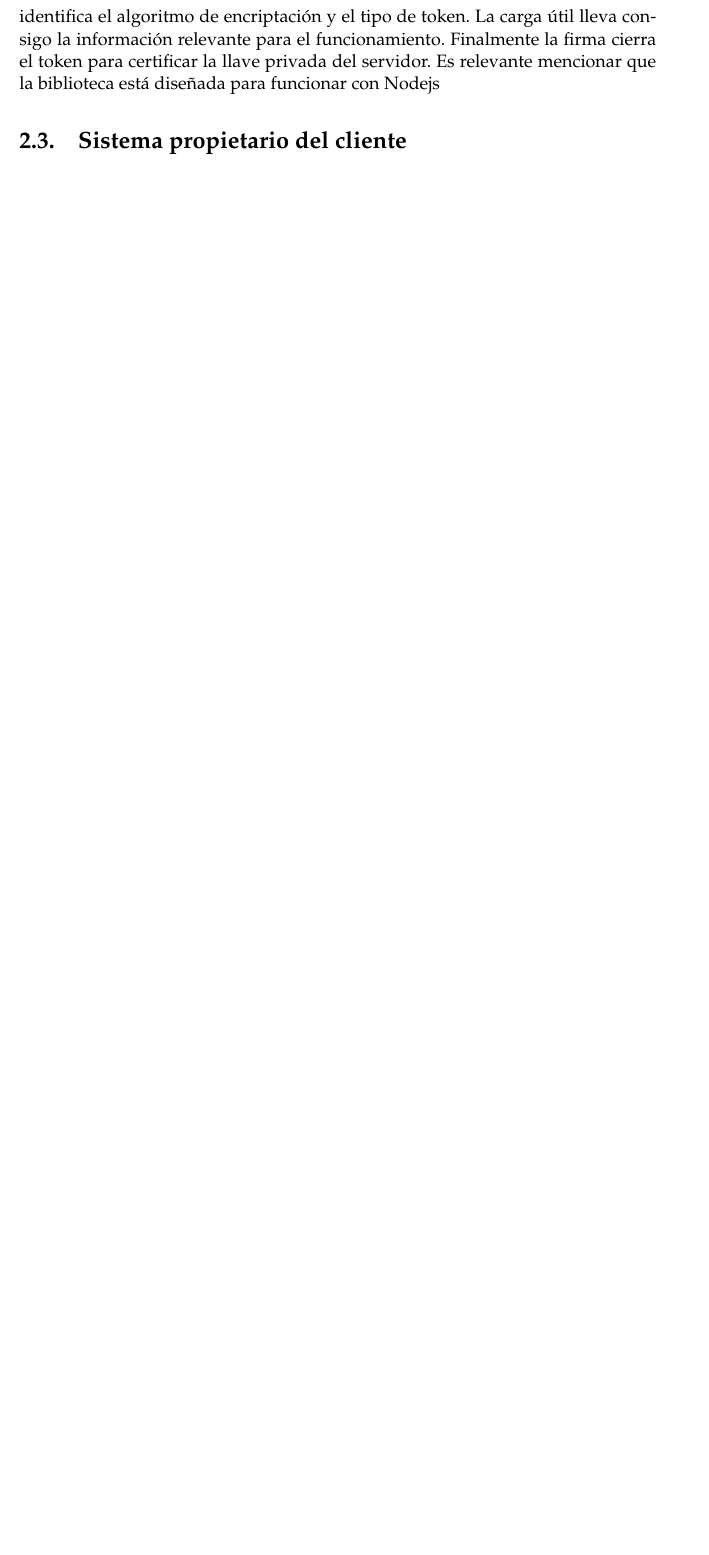
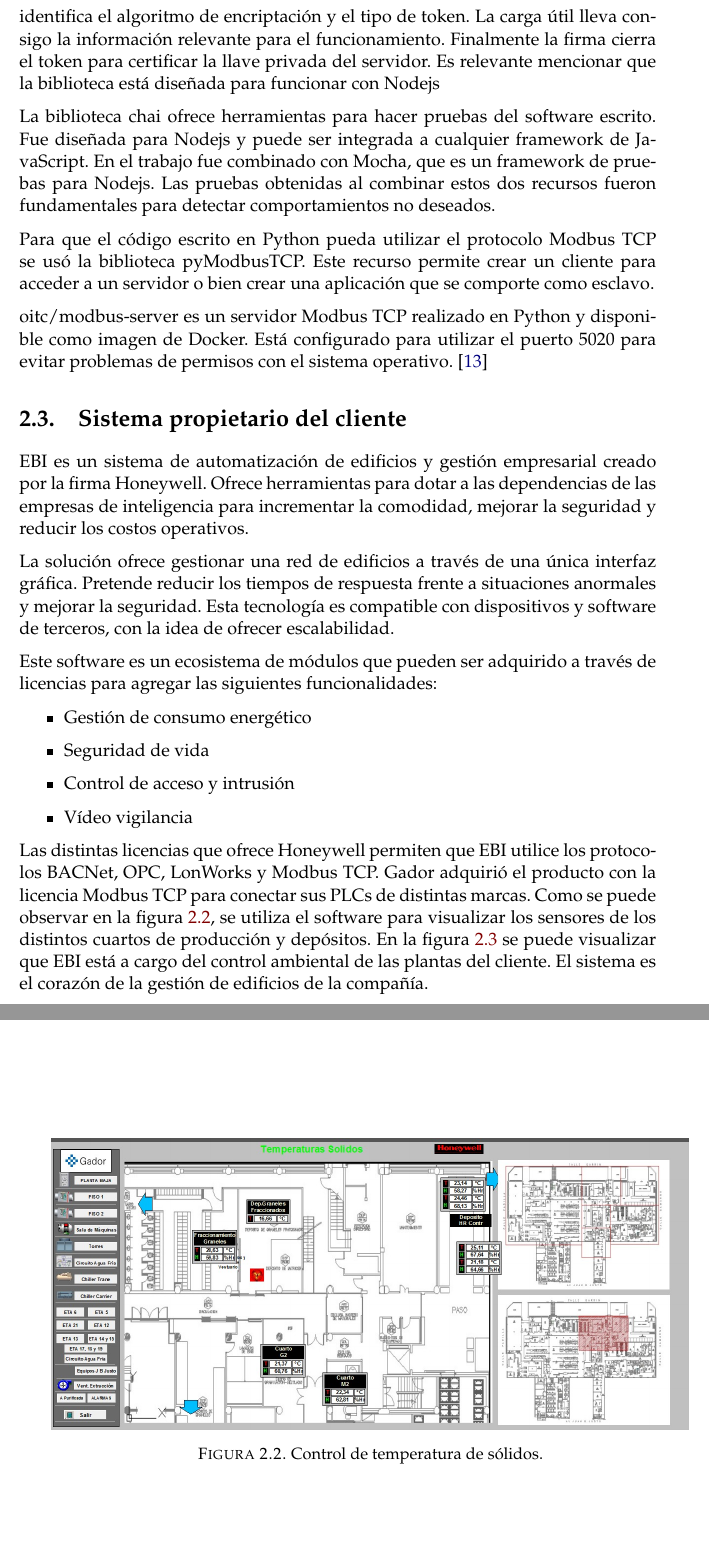
Before and after one commit to vacagonzalo/ceiot-memoria, a LaTeX thesis (memoria.tex, which reads Chapters/Chapter2.tex): part of page 26 of 33 before the commit and two parts of pages 26 and 27 of 35 after it, the two joined at a grey line, cut so that both start at the same text, the shorter picture padded with empty space. Compiled offline with pdfLaTeX.

Commit message:
ch2 for revision

```diff
--- a/Chapters/Chapter2.tex
+++ b/Chapters/Chapter2.tex
@@ -121,10 +122,44 @@
 Es relevante mencionar que la biblioteca está diseñada para funcionar con Nodejs
 
 % chai & mocha
+La biblioteca chai ofrece herramientas para hacer pruebas del software escrito.
+Fue diseñada para Nodejs y puede ser integrada a cualquier framework de JavaScript.
+En el trabajo fue combinado con Mocha, que es un framework de pruebas para Nodejs.
+Las pruebas obtenidas al combinar estos dos recursos fueron fundamentales para detectar comportamientos no deseados.
 
 % pyModbusTCP
+Para que el código escrito en Python pueda utilizar el protocolo Modbus TCP se usó la biblioteca pyModbusTCP.
+Este recurso permite crear un cliente para acceder a un servidor o bien crear una aplicación que se comporte como esclavo.
 
 % oitc/modbus-server
+oitc/modbus-server es un servidor Modbus TCP realizado en Python y disponible como imagen de Docker.
+Está configurado para utilizar el puerto 5020 para evitar problemas de permisos con el sistema operativo. \citep{WEBSITE:dockerhubModbus}
 
 % Descripción del sistema marca Honeywell que funciona en planta.
 \section{Sistema propietario del cliente}
+
+EBI es un sistema de automatización de edificios y gestión empresarial creado por la firma Honeywell.
+Ofrece herramientas para dotar a las dependencias de las empresas de inteligencia para incrementar la comodidad, mejorar la seguridad y reducir los costos operativos.
+
+La solución ofrece gestionar una red de edificios a través de una única interfaz gráfica. Pretende reducir los tiempos de respuesta frente a situaciones anormales y mejorar la seguridad.
+Esta tecnología es compatible con dispositivos y software de terceros, con la idea de ofrecer escalabilidad.
+
+Este software es un ecosistema de módulos que pueden ser adquirido a través de licencias para agregar las siguientes funcionalidades:
+
+\begin{itemize}
+	\item Gestión de consumo energético
+	\item Seguridad de vida
+	\item Control de acceso y intrusión
+	\item Vídeo vigilancia
+\end{itemize}
+
+Las distintas licencias que ofrece Honeywell permiten que EBI utilice los protocolos BACNet, OPC, LonWorks y Modbus TCP.
+Gador adquirió el producto con la licencia Modbus TCP para conectar sus PLCs de distintas marcas.
+Como se puede observar en la figura \ref{fig:ch2EBI1}, se utiliza el software para visualizar los sensores de los distintos cuartos de producción y depósitos.
+En la figura \ref{fig:ch2EBI2} se puede visualizar que EBI está a cargo del control ambiental de las plantas del cliente.
+El sistema es el corazón de la gestión de edificios de la compañía.
+
+\begin{figure}[h]
+	\centering
+	\includegraphics[width=\textwidth]{./Figures/ch2EBI1.jpg}
+	\caption{Control de temperatura de sólidos.}
```
Also changed, not shown: references.bib (+9 -0 lines), Figures/ch2EBI1.jpg (added), Figures/ch2EBI2.jpg (added), memoria.pdf, Chapters/Chapter2.tex (12 more changed lines).
